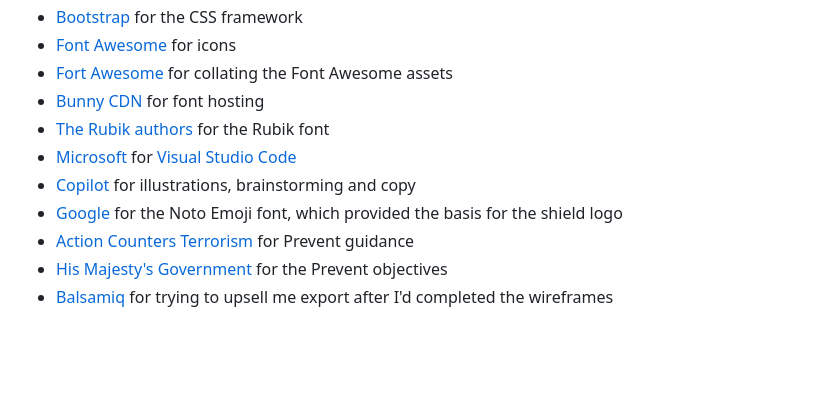
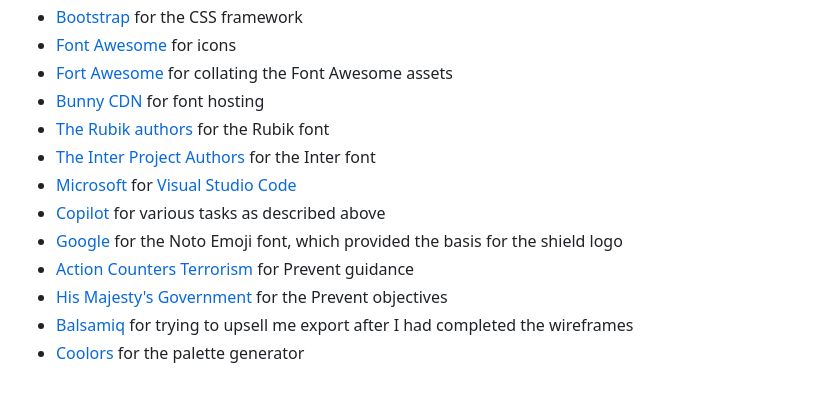
Before and after one commit to ctr-code/prevent, a Markdown page: README.md, the part around the change. Rendered like a GitHub page; blank space fills up the shorter version.

Commit message:
Update the credits

```diff
--- a/README.md
+++ b/README.md
@@ -156,9 +156,11 @@ paste here you user story | what is visible to the user and what action they sho
 * [Fort Awesome](https://github.com/FortAwesome/Font-Awesome/releases) for collating the Font Awesome assets
 * [Bunny CDN](https://fonts.bunny.net/) for font hosting
 * [The Rubik authors](https://github.com/googlefonts/rubik) for the Rubik font
+* [The Inter Project Authors](https://github.com/rsms/inter) for the Inter font
 * [Microsoft](https://www.microsoft.com/) for [Visual Studio Code](https://code.visualstudio.com/)
-* [Copilot](https://copilot.microsoft.com/) for illustrations, brainstorming and copy
+* [Copilot](https://copilot.microsoft.com/) for various tasks as described above
 * [Google](https://github.com/googlefonts/noto-emoji) for the Noto Emoji font, which provided the basis for the shield logo
 * [Action Counters Terrorism](https://actearly.uk/) for Prevent guidance
 * [His Majesty's Government](https://www.gov.uk/government/publications/prevent-duty-guidance/prevent-duty-guidance-for-england-and-wales-accessible#prevents-objectives) for the Prevent objectives
-* [Balsamiq](https://balsamiq.com/) for trying to upsell me export after I'd completed the wireframes
+* [Balsamiq](https://balsamiq.com/) for trying to upsell me export after I had completed the wireframes
+* [Coolors](https://coolors.co/) for the palette generator
```
